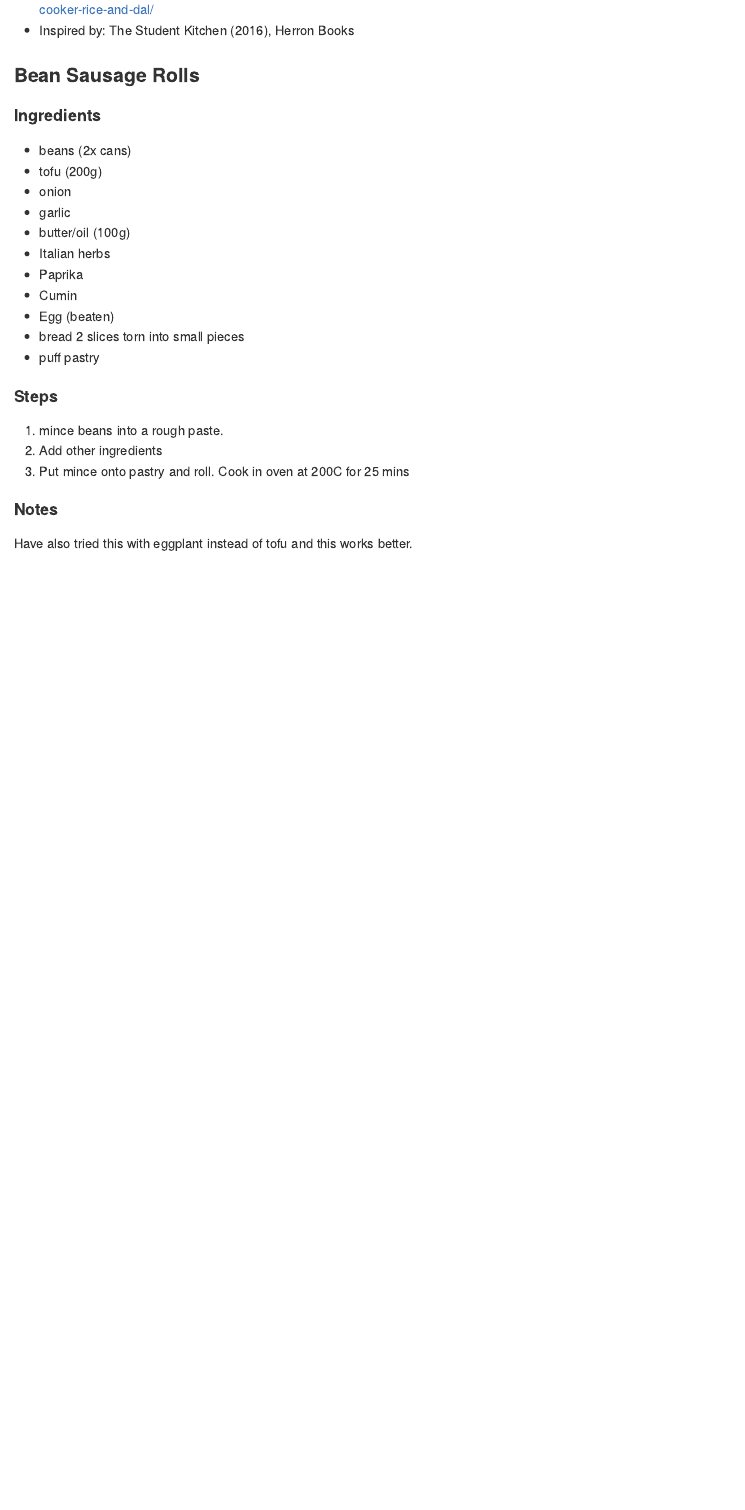
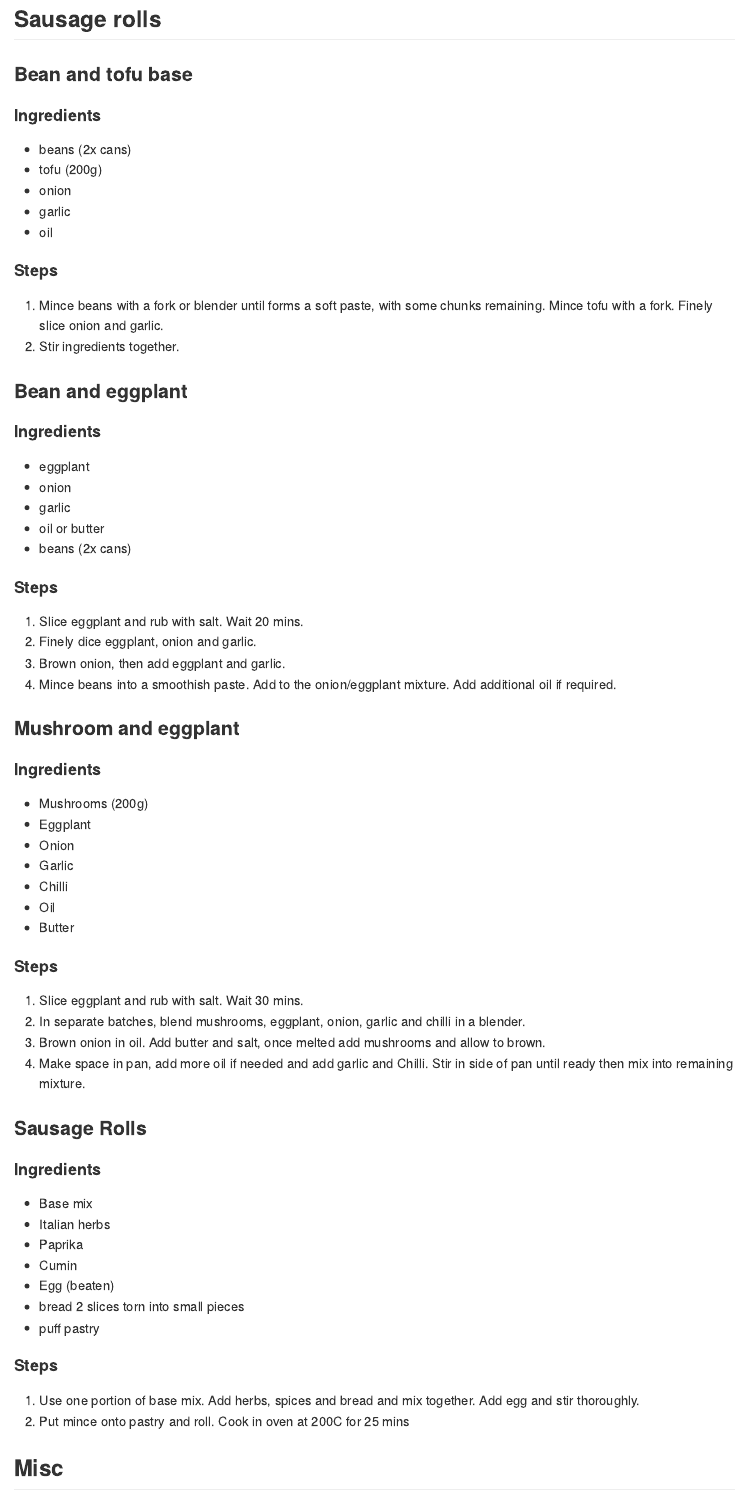
Before and after one commit to ethrya/cookbook, an R Markdown document (README.rmd): the page in a window 1100 px wide, from 6950 px down before the commit and from 4960 px down after it. Rendered offline with R 4.5, knitr and Pandoc, with nearby package versions; badge pictures from the web are left out.

Commit message:
Updated sausage roll section

```diff
--- a/README.rmd
+++ b/README.rmd
@@ -193,6 +193,71 @@ output: github_document
 1. Tasyte and add spices as required. Add beans and cook for another 10 mins.
 1. Naturally release pressure. Brown to remove any extra liquid.
 
+## Sausage rolls
+[![Lifecycle: experimental](https://img.shields.io/badge/lifecycle-experimental-orange.svg)](https://www.tidyverse.org/lifecycle/#experimental)
+
+### Bean and tofu base
+#### Ingredients
+- beans (2x cans)
+- tofu (200g)
+- onion
+- garlic
+- oil
+
+#### Steps
+1. Mince beans with a fork or blender until forms a soft paste, with some chunks remaining. Mince tofu with a fork. Finely slice onion and garlic.
+1. Stir ingredients together.
+
+### Bean and eggplant
+#### Ingredients
+- eggplant
+- onion
+- garlic
+- oil or butter
+- beans (2x cans)
+
+#### Steps
+1. Slice eggplant and rub with salt. Wait 20 mins.
+1. Finely dice eggplant, onion and garlic.
+1. Brown onion, then add eggplant and garlic.
+1. Mince beans into a smoothish paste. Add to the onion/eggplant mixture. Add additional oil if required.
+
+
+### Mushroom and eggplant
+#### Ingredients
+- Mushrooms (200g)
+- Eggplant
+- Onion
+- Garlic
+- Chilli
+- Oil
+- Butter
+
+#### Steps
+
+1. Slice eggplant and rub with salt. Wait 30 mins.
+1. In separate batches, blend mushrooms, eggplant, onion, garlic and chilli in a blender.
+1. Brown onion in oil. Add butter and salt, once melted add mushrooms and allow to brown.
+1. Make space in pan, add more oil if needed and add garlic and Chilli. Stir in side of pan until ready then mix into remaining mixture.
+
+
+
+### Sausage Rolls
+[![Lifecycle: experimental](https://img.shields.io/badge/lifecycle-experimental-orange.svg)](https://www.tidyverse.org/lifecycle/#experimental)
+
+#### Ingredients
+- Base mix
+- Italian herbs
+- Paprika
+- Cumin
+- Egg (beaten)
+- bread 2 slices torn into small pieces
+- puff pastry
+
+#### Steps
+1. Use one portion of base mix. Add herbs, spices and bread and mix together. Add egg and stir thoroughly.
+1. Put mince onto pastry and roll. Cook in oven at 200C for 25 mins
+
 
 ## Misc
 ### Red beans and rice
@@ -276,28 +341,3 @@ Adapted from: https://www.foodnetwork.com/recipes/robert-irvine/red-beans-and-ri
 
 - Adapted from: Urvashi Pitre 2020, Pressure Cooker Rice and Dal | Toor Dal and Rice, https://twosleevers.com/pressure-cooker-rice-and-dal/
 - Inspired by: The Student Kitchen (2016), Herron Books
-
-
-### Bean Sausage Rolls
-[![Lifecycle: experimental](https://img.shields.io/badge/lifecycle-experimental-orange.svg)](https://www.tidyverse.org/lifecycle/#experimental)
-
-#### Ingredients
-- beans (2x cans)
-- tofu (200g)
-- onion
-- garlic
-- butter/oil (100g)
-- Italian herbs
-- Paprika
-- Cumin
-- Egg (beaten)
-- bread 2 slices torn into small pieces
-- puff pastry
-
-#### Steps
-1. mince beans into a rough paste.
-1. Add other ingredients
-1. Put mince onto pastry and roll. Cook in oven at 200C for 25 mins
-
-#### Notes
-Have also tried this with eggplant instead of tofu and this works better.
```
